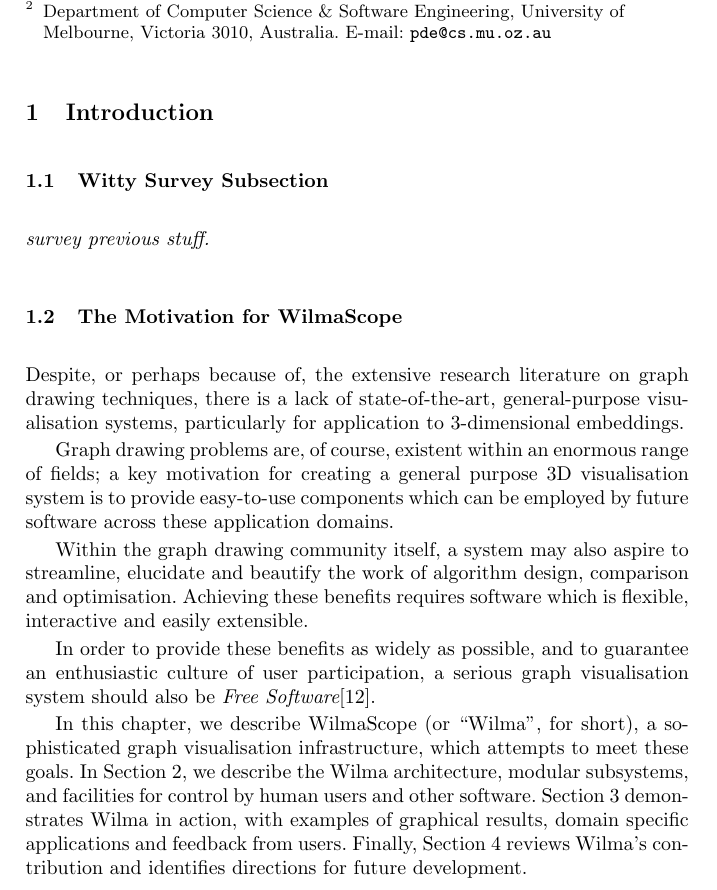
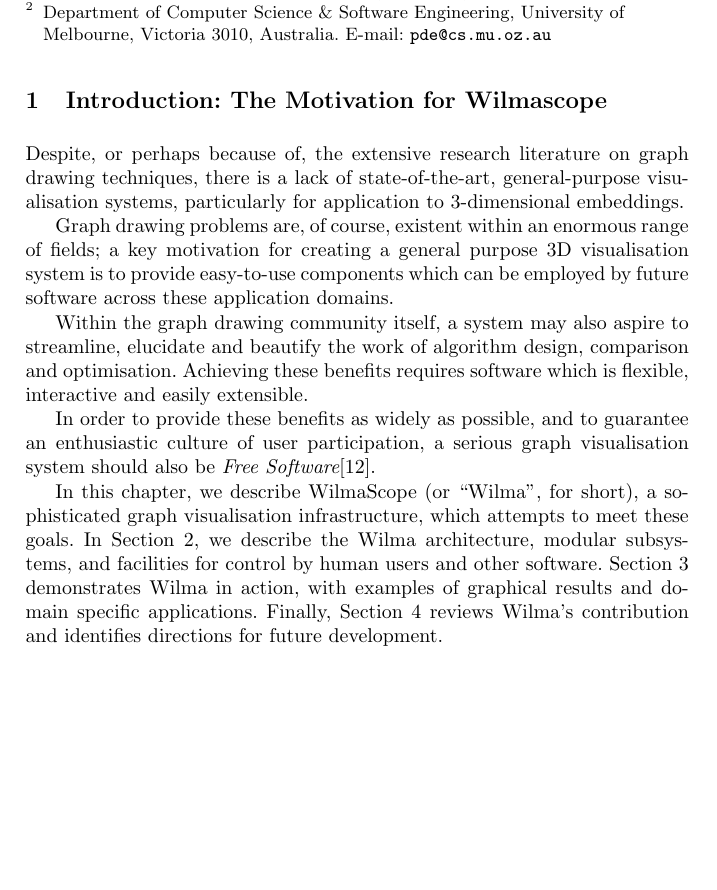
Before and after one commit to hoijui/WilmaScope, a LaTeX document (userdoc/book/wilma.tex): part of page 1 of 15, cut so that both start at the same text, the shorter picture padded with empty space. Compiled offline with pdfLaTeX.

Commit message:
Some sectional cosmetics.

```diff
--- a/userdoc/book/wilma.tex
+++ b/userdoc/book/wilma.tex
@@ -95,12 +95,8 @@
 %nor too short but to the point!
 %\end{abstract}
 
-\section{Introduction}\label{sec:intro}
-
-\subsection{Witty Survey Subsection}
-{\em survey previous stuff.}
-
-\subsection{The Motivation for WilmaScope}
+\section{Introduction: The Motivation for Wilmascope}
+\label{sec:intro}
 \label{motivation}
 
 Despite, or perhaps because of, the extensive research literature on graph
@@ -126,10 +122,10 @@
 sophisticated graph visualisation infrastructure, which attempts to meet
 these goals.  In Section~\ref{sec:design}, we describe the Wilma
 architecture, modular subsystems, and facilities for control by human users
-and other software.  Section~\ref{sec:results} demonstrates Wilma in
-action, with examples of graphical results, domain specific applications and
-feedback from users.  Finally, Section~\ref{sec:conclusions} reviews Wilma's
-contribution and identifies directions for future development.
+and other software.  Section~\ref{sec:results} demonstrates Wilma in action,
+with examples of graphical results and domain specific applications.
+Finally, Section~\ref{sec:conclusions} reviews Wilma's contribution and
+identifies directions for future development.
 
 \section{Design}\label{sec:design}
 \subsection{High Level Architecture}
```
Also changed, not shown: userdoc/book/wilma.tex (11 more changed lines).
